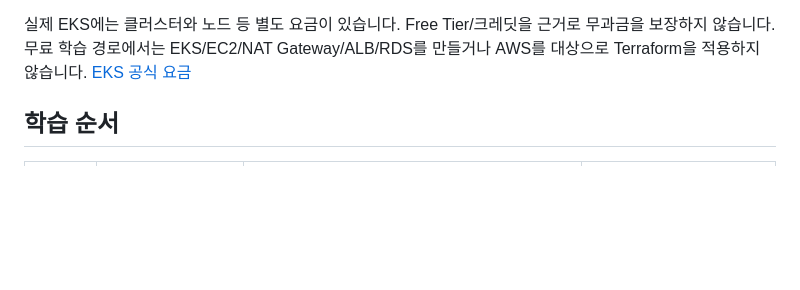
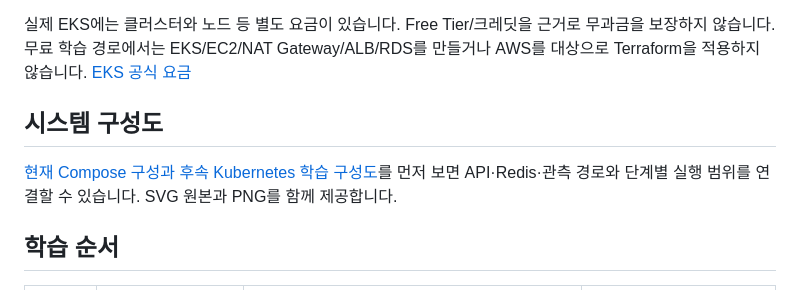
Before and after one commit to vaders-hub/spring-gateway-docker-sample, a Markdown page: docs/learning/README.md, the part around the change. Drawn GitHub-style; blank space fills up the shorter version.

Commit message:
Add learning system architecture diagram and guide

```diff
--- a/docs/learning/README.md
+++ b/docs/learning/README.md
@@ -19,6 +19,10 @@ kind는 로컬 Kubernetes이지 AWS EKS 에뮬레이터가 아닙니다. IAM, VP
 무과금을 보장하지 않습니다. 무료 학습 경로에서는 EKS/EC2/NAT Gateway/ALB/RDS를
 만들거나 AWS를 대상으로 Terraform을 적용하지 않습니다.
 [EKS 공식 요금](https://aws.amazon.com/eks/pricing/)
+
+## 시스템 구성도
+
+[현재 Compose 구성과 후속 Kubernetes 학습 구성도](../system-architecture.md)를 먼저 보면 API·Redis·관측 경로와 단계별 실행 범위를 연결할 수 있습니다. SVG 원본과 PNG를 함께 제공합니다.
 
 ## 학습 순서
 
```
Also changed, not shown: README.md (+2 -0 lines), docs/system-architecture.md (added, +70 -0 lines), docs/diagrams/learning-system-overview.png (added), 1 other file.
